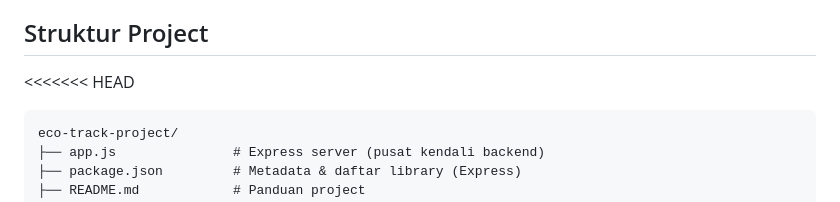
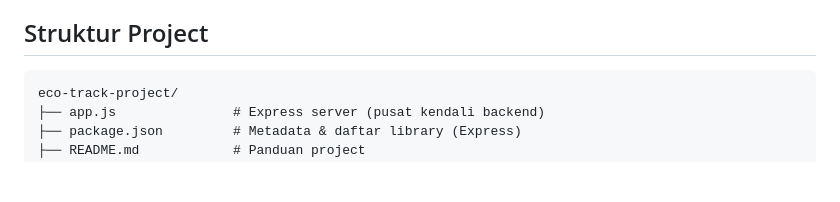
Before and after one commit to AbnerBgs/Abner-Bagus_WebDev_Seeker, a Markdown page: README.md, the part around the change. GitHub-like rendering; blank space fills up the shorter version.

````diff
--- a/README.md
+++ b/README.md
@@ -29,7 +29,6 @@ Banyak orang tidak menyadari seberapa besar kontribusi aktivitas sehari-hari mer
 - **Responsive Design** — tampilan menyesuaikan untuk mobile dan desktop
 
 ## Struktur Project
-<<<<<<< HEAD
 
 ```
 eco-track-project/
````
